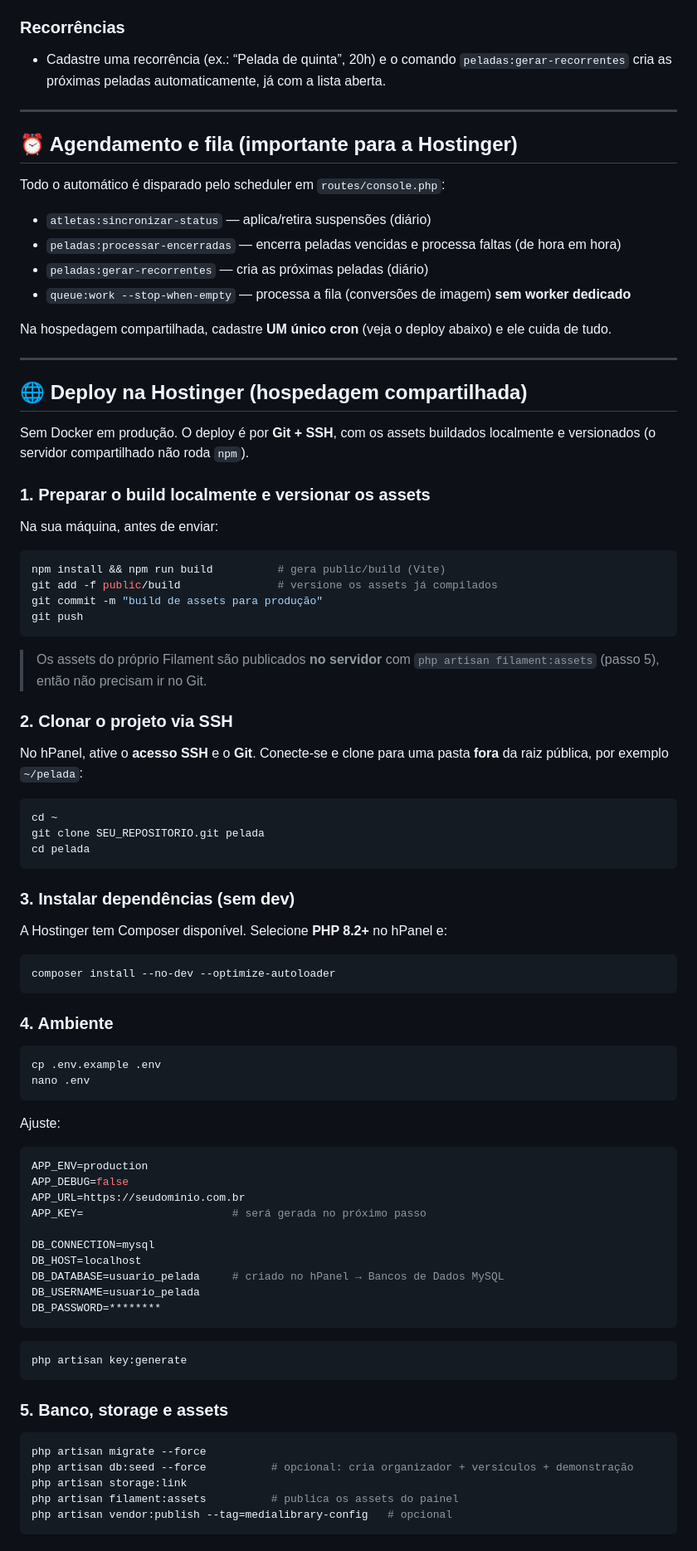
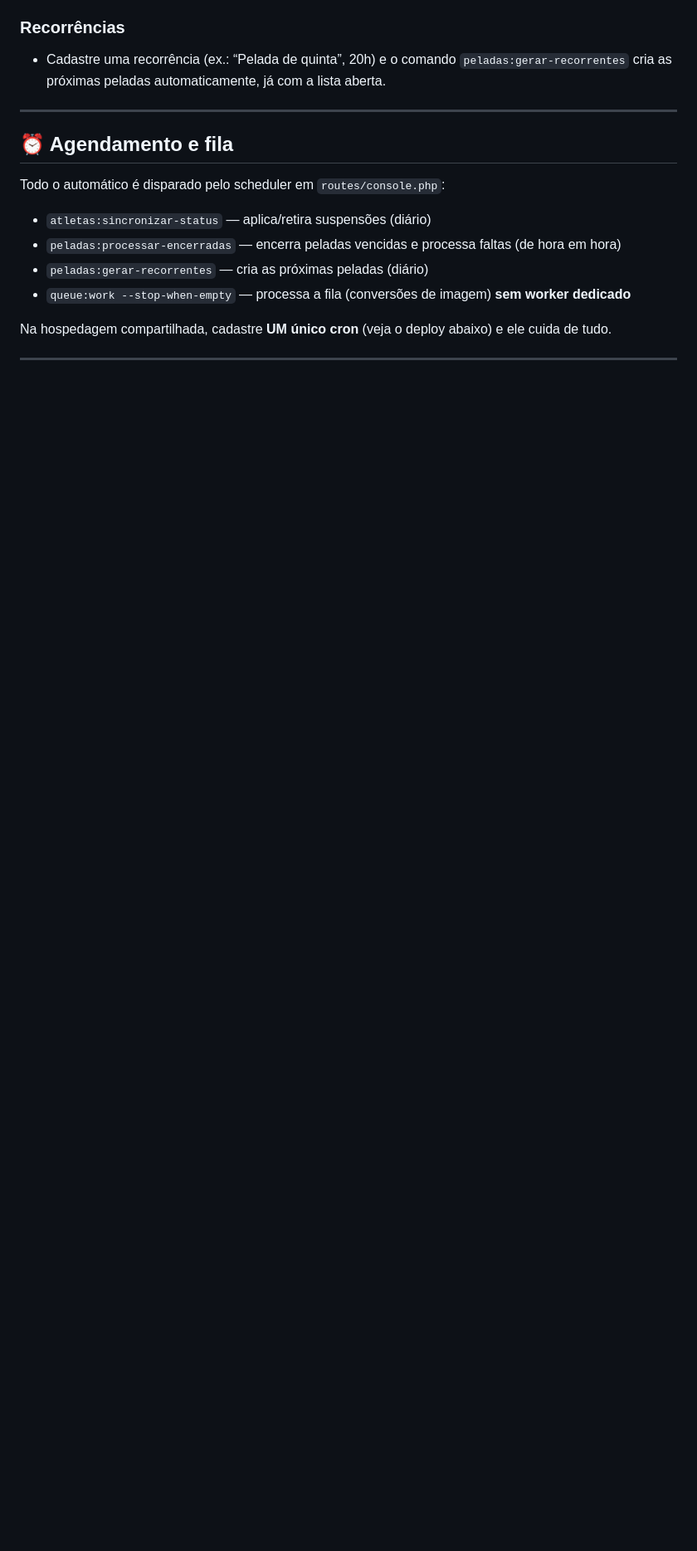
Before and after one commit to Jricardossilva/jovem-adnp, a Markdown page: README.md, the part around one of its changes. Shown at 83% size. GitHub-like rendering; blank space fills up the shorter version.

Commit message:
Simplify Hostinger deployment section in README
Removed detailed deployment instructions for Hostinger.

````diff
--- a/README.md
+++ b/README.md
@@ -105,7 +105,7 @@ Senha:  mudar123
 
 ---
 
-## ⏰ Agendamento e fila (importante para a Hostinger)
+## ⏰ Agendamento e fila
 
 Todo o automático é disparado pelo scheduler em `routes/console.php`:
 
@@ -115,80 +115,3 @@ Todo o automático é disparado pelo scheduler em `routes/console.php`:
 - `queue:work --stop-when-empty` — processa a fila (conversões de imagem) **sem worker dedicado**
 
 Na hospedagem compartilhada, cadastre **UM único cron** (veja o deploy abaixo) e ele cuida de tudo.
-
----
-
-## 🌐 Deploy na Hostinger (hospedagem compartilhada)
-
-Sem Docker em produção. O deploy é por **Git + SSH**, com os assets buildados localmente e versionados
-(o servidor compartilhado não roda `npm`).
-
-### 1. Preparar o build localmente e versionar os assets
-
-Na sua máquina, antes de enviar:
-
-```bash
-npm install && npm run build          # gera public/build (Vite)
-git add -f public/build               # versione os assets já compilados
-git commit -m "build de assets para produção"
-git push
-```
-
-> Os assets do próprio Filament são publicados **no servidor** com `php artisan filament:assets`
-> (passo 5), então não precisam ir no Git.
-
-### 2. Clonar o projeto via SSH
-
-No hPanel, ative o **acesso SSH** e o **Git**. Conecte-se e clone para uma pasta **fora** da raiz pública,
-por exemplo `~/pelada`:
-
-```bash
-cd ~
-git clone SEU_REPOSITORIO.git pelada
-cd pelada
-```
-
-### 3. Instalar dependências (sem dev)
-
-A Hostinger tem Composer disponível. Selecione **PHP 8.2+** no hPanel e:
-
-```bash
-composer install --no-dev --optimize-autoloader
-```
-
-### 4. Ambiente
-
-```bash
-cp .env.example .env
-nano .env
-```
-
-Ajuste:
-
-```env
-APP_ENV=production
-APP_DEBUG=false
-APP_URL=https://seudominio.com.br
-APP_KEY=                       # será gerada no próximo passo
-
-DB_CONNECTION=mysql
-DB_HOST=localhost
-DB_DATABASE=usuario_pelada     # criado no hPanel → Bancos de Dados MySQL
-DB_USERNAME=usuario_pelada
-DB_PASSWORD=********
-```
-
-```bash
-php artisan key:generate
-```
-
-### 5. Banco, storage e assets
-
-```bash
-php artisan migrate --force
-php artisan db:seed --force          # opcional: cria organizador + versículos + demonstração
-php artisan storage:link
-php artisan filament:assets          # publica os assets do painel
-php artisan vendor:publish --tag=medialibrary-config   # opcional
-```
-
````
Also changed, not shown: other parts of README.md (+0 -47 lines).
